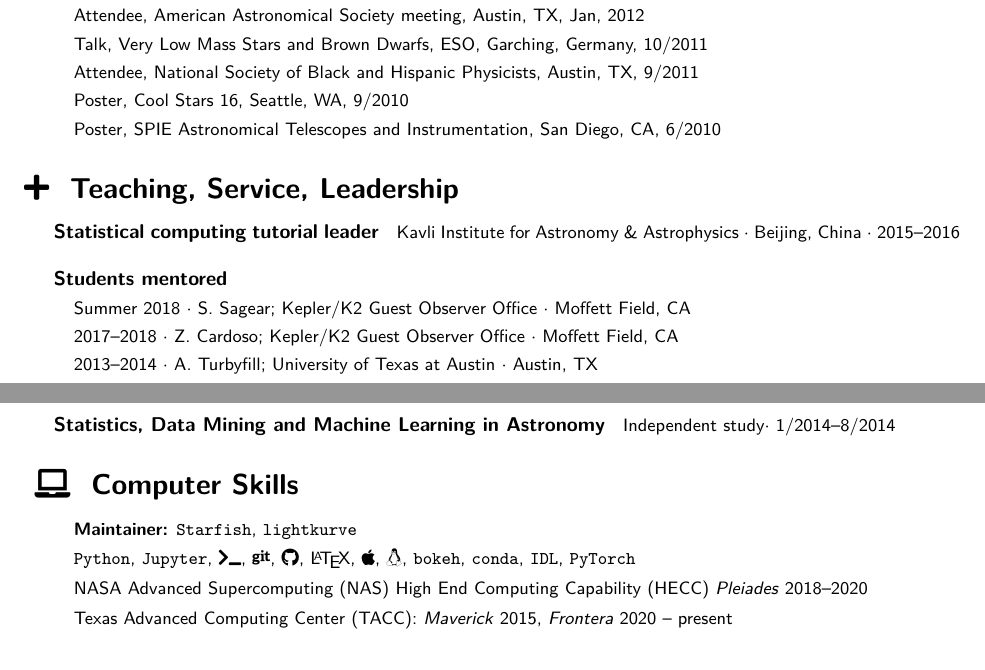
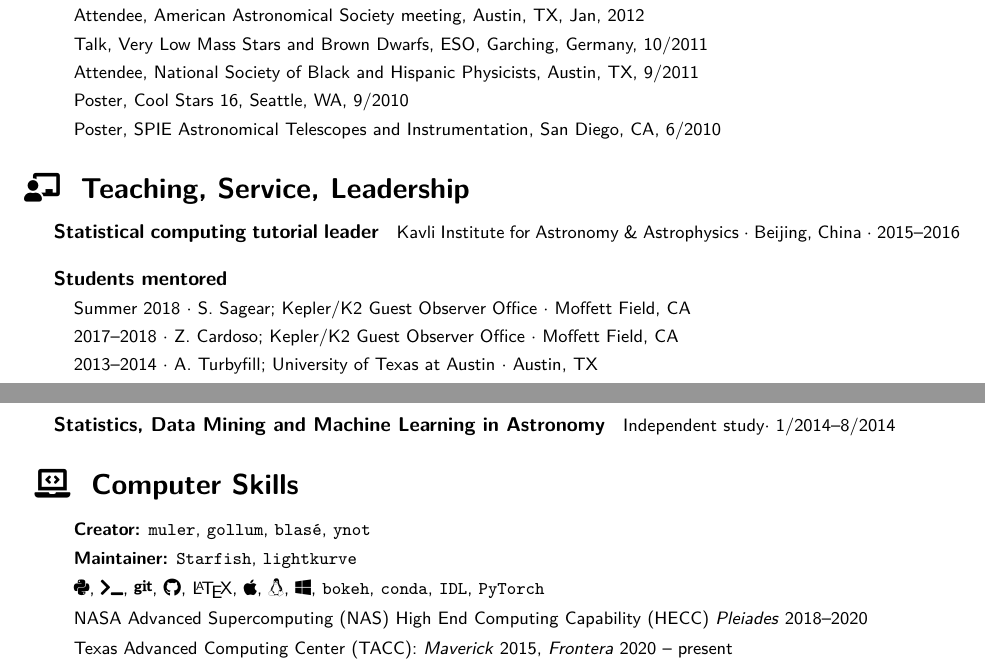
Before and after one commit to gully/CV, a LaTeX CV (cv.tex): two parts of pages 2 and 3 of 7, joined at a grey line, cut so that both start at the same text. Compiled offline with XeLaTeX.

Commit message:
Update the CV

```diff
--- a/cv.tex
+++ b/cv.tex
@@ -26,7 +26,7 @@
 \fancyhf{}
 \lfoot{\datestyle M.A. Gully-Santiago, PhD}
 \cfoot{\datestyle \thepage}
-\rfoot{\datestyle July 2020}
+\rfoot{\datestyle May 2022}
 \renewcommand{\headrulewidth}{0.0pt}
 
 % Change font.
@@ -163,7 +163,7 @@ Select presentation slides available at \texttt{speakerdeck.com/gully}.
 \end{itemize}
 
 
-\section*{\faPlus ~ Teaching, Service, Leadership}
+\section*{\faChalkboardTeacher ~ Teaching, Service, Leadership}
 
 \subparagraph{Statistical computing tutorial leader}
 Kavli Institute for Astronomy \& Astrophysics $\cdot$ Beijing, China $\cdot$ 2015--2016
@@ -226,11 +226,12 @@ Statistics Department$\cdot$ 1/2014--5/2014
 \subparagraph{Statistics, Data Mining and Machine Learning in Astronomy}
 Independent study$\cdot$ 1/2014--8/2014
 
-\section*{ \faLaptop ~ Computer Skills}
+\section*{ \faLaptopCode ~ Computer Skills}
 
 \begin{itemize}
+    \item \textbf{Creator:} \texttt{muler}, \texttt{gollum}, \texttt{blas\'e}, \texttt{ynot}
     \item \textbf{Maintainer:} \texttt{Starfish}, \texttt{lightkurve}
-    \item \texttt{Python}, \texttt{Jupyter}, \faTerminal, \faGit, \faGithub, \LaTeX, \faApple, \faLinux, \texttt{bokeh}, \texttt{conda}, \texttt{IDL}, \texttt{PyTorch}
+    \item \faPython, \faTerminal, \faGit, \faGithub, \LaTeX, \faApple, \faLinux, \faWindows, \texttt{bokeh}, \texttt{conda}, \texttt{IDL}, \texttt{PyTorch}
     \item NASA Advanced Supercomputing (NAS) High End Computing Capability (HECC) \emph{Pleiades} 2018--2020
     \item Texas Advanced Computing Center (TACC): \emph{Maverick} 2015, \emph{Frontera} 2020 -- present
 \end{itemize}
```
Also changed, not shown: Makefile, cv.tex (1 more changed lines).
